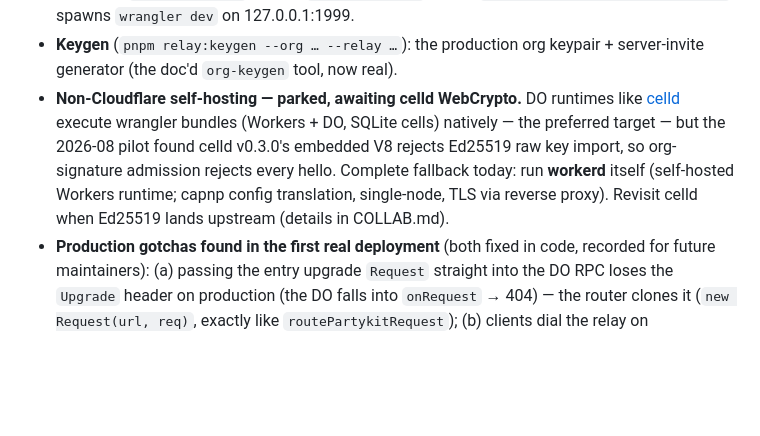
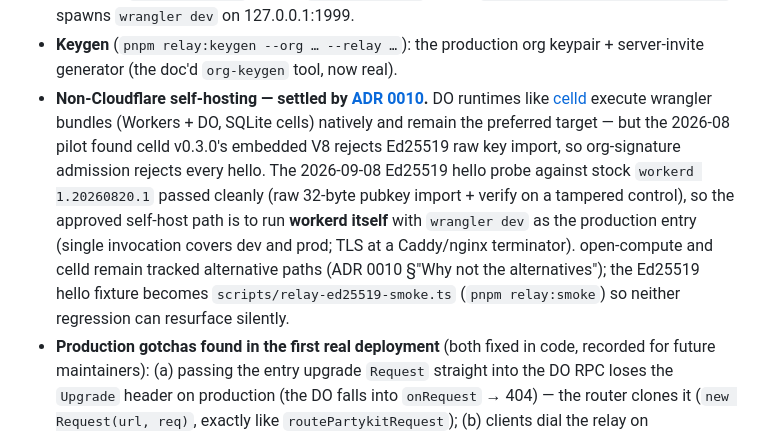
Before and after one commit to azzgo/excali-local, a Markdown page: docs/adr/0003-byo-relay-realtime-collab.md, the part around the change. GitHub-like rendering; blank space fills up the shorter version.

```diff
--- a/docs/adr/0003-byo-relay-realtime-collab.md
+++ b/docs/adr/0003-byo-relay-realtime-collab.md
@@ -167,13 +167,20 @@ Cloudflare's acquisition of PartyKit:
   `packages/collab-relay/.dev.vars`, spawns `wrangler dev` on 127.0.0.1:1999.
 - **Keygen** (`pnpm relay:keygen --org … --relay …`): the production org keypair +
   server-invite generator (the doc'd `org-keygen` tool, now real).
-- **Non-Cloudflare self-hosting — parked, awaiting celld WebCrypto.** DO runtimes
-  like [celld](https://github.com/denoland/celld) execute wrangler bundles (Workers +
-  DO, SQLite cells) natively — the preferred target — but the 2026-08 pilot found
-  celld v0.3.0's embedded V8 rejects Ed25519 raw key import, so org-signature
-  admission rejects every hello. Complete fallback today: run **workerd** itself
-  (self-hosted Workers runtime; capnp config translation, single-node, TLS via
-  reverse proxy). Revisit celld when Ed25519 lands upstream (details in COLLAB.md).
+- **Non-Cloudflare self-hosting — settled by [ADR 0010](./0010-self-host-cf-workerd.md).**
+  DO runtimes like [celld](https://github.com/denoland/celld) execute
+  wrangler bundles (Workers + DO, SQLite cells) natively and remain the
+  preferred target — but the 2026-08 pilot found celld v0.3.0's embedded
+  V8 rejects Ed25519 raw key import, so org-signature admission rejects
+  every hello. The 2026-09-08 Ed25519 hello probe against stock
+  `workerd 1.20260820.1` passed cleanly (raw 32-byte pubkey import +
+  verify on a tampered control), so the approved self-host path is to
+  run **workerd itself** with `wrangler dev` as the production entry
+  (single invocation covers dev and prod; TLS at a Caddy/nginx
+  terminator). open-compute and celld remain tracked alternative paths
+  (ADR 0010 §"Why not the alternatives"); the Ed25519 hello fixture
+  becomes `scripts/relay-ed25519-smoke.ts` (`pnpm relay:smoke`) so
+  neither regression can resurface silently.
 - **Production gotchas found in the first real deployment** (both fixed in code,
   recorded for future maintainers): (a) passing the entry upgrade `Request`
   straight into the DO RPC loses the `Upgrade` header on production (the DO
```
Also changed, not shown: docs/adr/0010-self-host-cf-workerd.md (added, +183 -0 lines).
